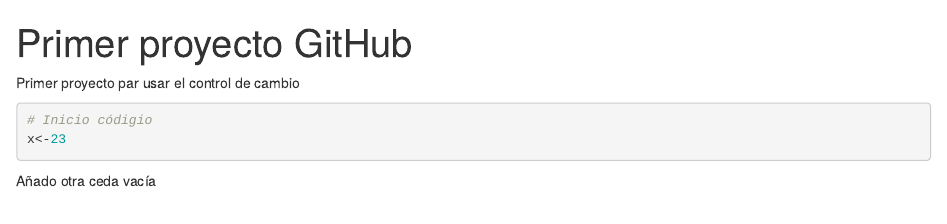
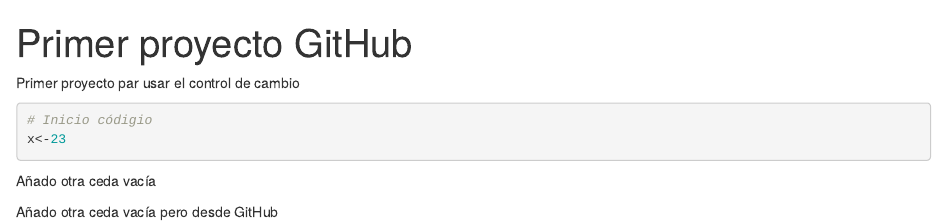
Before and after one commit to martsobm/borrar, an R Markdown document (borrar.Rmd): the page in a window 1100 px wide, from its top. Rendered offline with R 4.5, knitr and Pandoc, with nearby package versions.

Commit message:
Update borrar.Rmd

````diff
--- a/borrar.Rmd
+++ b/borrar.Rmd
@@ -13,3 +13,8 @@
 ```{r}
 
 ```
+
+Añado otra ceda vacía pero desde GitHub
+```{r}
+
+```
````
